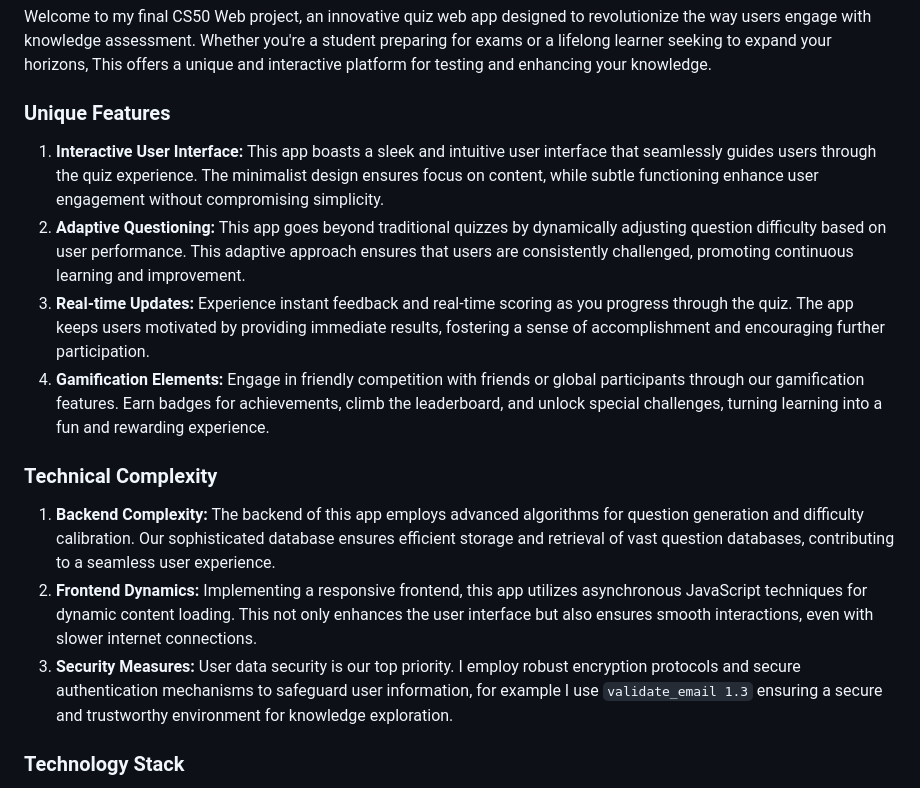
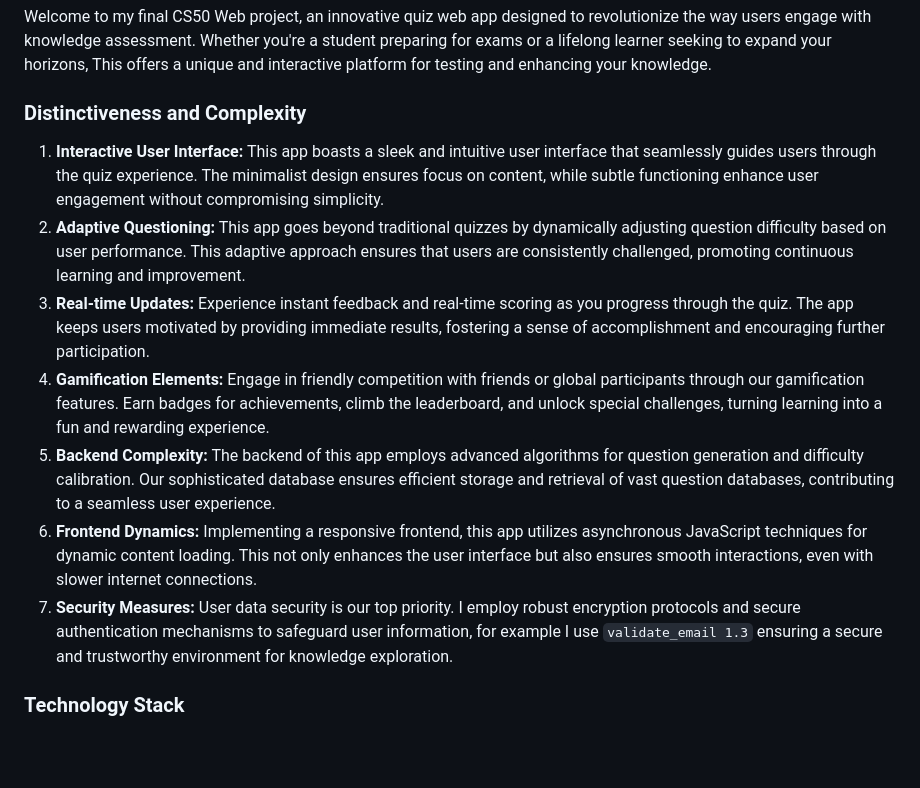
Before and after one commit to martinromario55/CS50-WEB-FINAL-PROJECT, a Markdown page: README.md, the part around the change. Rendered like a GitHub page; blank space fills up the shorter version.

Commit message:
Edit README - Distinctiveness and Complexity

```diff
--- a/README.md
+++ b/README.md
@@ -2,18 +2,15 @@
 
 Welcome to my final CS50 Web project, an innovative quiz web app designed to revolutionize the way users engage with knowledge assessment. Whether you're a student preparing for exams or a lifelong learner seeking to expand your horizons, This offers a unique and interactive platform for testing and enhancing your knowledge.
 
-### Unique Features
+### Distinctiveness and Complexity
 
 1.  **Interactive User Interface:** This app boasts a sleek and intuitive user interface that seamlessly guides users through the quiz experience. The minimalist design ensures focus on content, while subtle functioning enhance user engagement without compromising simplicity.
 2.  **Adaptive Questioning:** This app goes beyond traditional quizzes by dynamically adjusting question difficulty based on user performance. This adaptive approach ensures that users are consistently challenged, promoting continuous learning and improvement.
 3.  **Real-time Updates:** Experience instant feedback and real-time scoring as you progress through the quiz. The app keeps users motivated by providing immediate results, fostering a sense of accomplishment and encouraging further participation.
 4.  **Gamification Elements:** Engage in friendly competition with friends or global participants through our gamification features. Earn badges for achievements, climb the leaderboard, and unlock special challenges, turning learning into a fun and rewarding experience.
-
-### Technical Complexity
-
-1.  **Backend Complexity:** The backend of this app employs advanced algorithms for question generation and difficulty calibration. Our sophisticated database ensures efficient storage and retrieval of vast question databases, contributing to a seamless user experience.
-2.  **Frontend Dynamics:** Implementing a responsive frontend, this app utilizes asynchronous JavaScript techniques for dynamic content loading. This not only enhances the user interface but also ensures smooth interactions, even with slower internet connections.
-3.  **Security Measures:** User data security is our top priority. I employ robust encryption protocols and secure authentication mechanisms to safeguard user information, for example I use `validate_email 1.3` ensuring a secure and trustworthy environment for knowledge exploration.
+5.  **Backend Complexity:** The backend of this app employs advanced algorithms for question generation and difficulty calibration. Our sophisticated database ensures efficient storage and retrieval of vast question databases, contributing to a seamless user experience.
+6.  **Frontend Dynamics:** Implementing a responsive frontend, this app utilizes asynchronous JavaScript techniques for dynamic content loading. This not only enhances the user interface but also ensures smooth interactions, even with slower internet connections.
+7.  **Security Measures:** User data security is our top priority. I employ robust encryption protocols and secure authentication mechanisms to safeguard user information, for example I use `validate_email 1.3` ensuring a secure and trustworthy environment for knowledge exploration.
 
 ### Technology Stack
 
```
